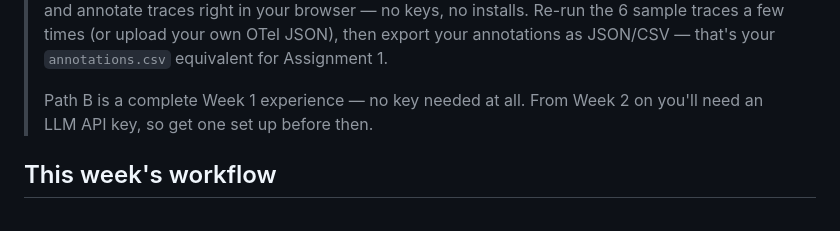
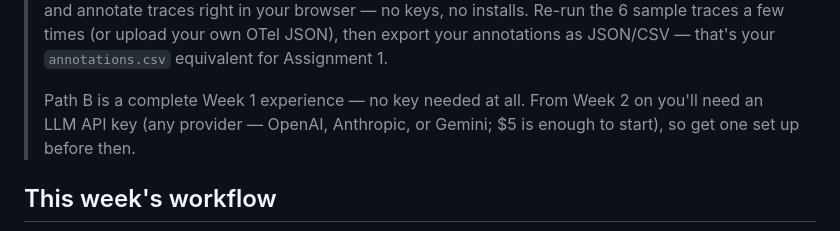
Before and after one commit to coachmanjeet/AI-Agent-Evals-Course, a Markdown page: week-01-eval-foundations-and-error-analysis/README.md, the part around the change. Drawn GitHub-style.

Commit message:
Key guidance: any provider works, $5 enough to start

```diff
--- a/week-01-eval-foundations-and-error-analysis/README.md
+++ b/week-01-eval-foundations-and-error-analysis/README.md
@@ -15,7 +15,8 @@ workflow that turns production failures into datasets.
 > `annotations.csv` equivalent for Assignment 1.
 >
 > Path B is a complete Week 1 experience — no key needed at all. From Week 2
-> on you'll need an LLM API key, so get one set up before then.
+> on you'll need an LLM API key (any provider — OpenAI, Anthropic, or Gemini;
+> $5 is enough to start), so get one set up before then.
 
 ## This week's workflow
 
```
Also changed, not shown: README.md (+1 -1 lines).
